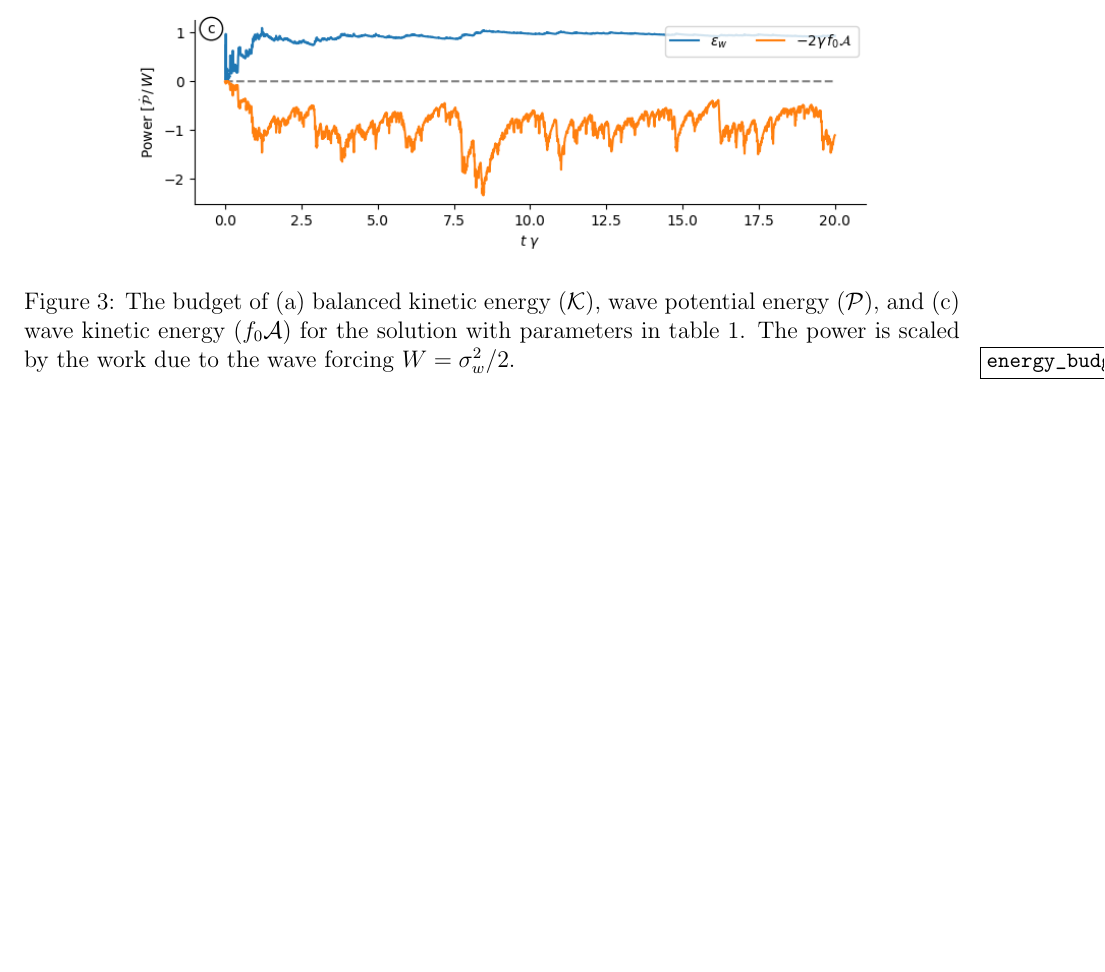
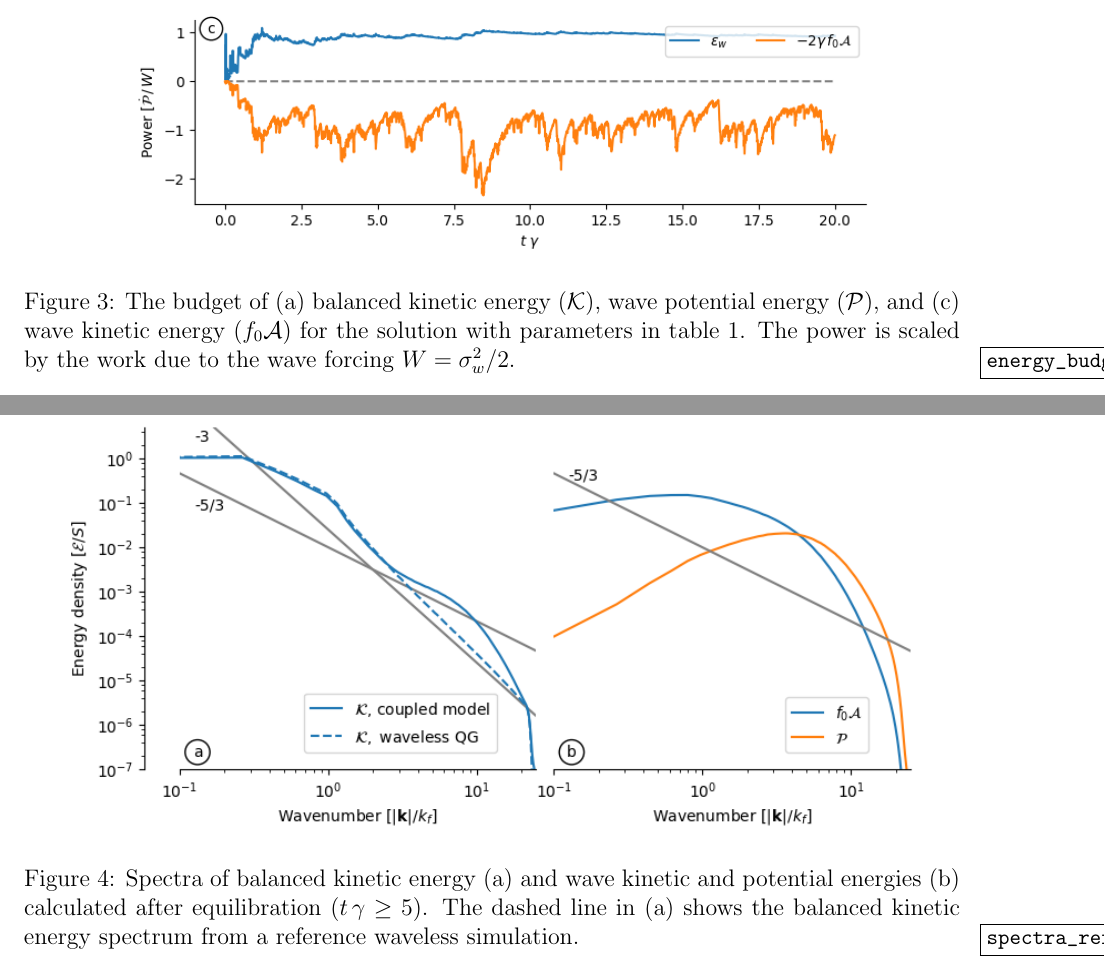
Before and after one commit to cesar-rocha/ForcedQGNIW, a LaTeX document (writeup/ForcedQGNIW.tex): part of page 7 of 7 before the commit and two parts of pages 7 and 8 of 8 after it, the two joined at a grey line, cut so that both start at the same text, the shorter picture padded with empty space. Compiled offline with pdfLaTeX.

Commit message:
UPdates text

```diff
--- a/writeup/ForcedQGNIW.tex
+++ b/writeup/ForcedQGNIW.tex
@@ -409,4 +409,15 @@ between the forcing scale $k_f$ and the dissipative scale $k_d$.
 \end{figure}
 
 
+\begin{figure}
+\centering
+\includegraphics[width=.925\textwidth]{figs/spectrum_qg-niw.png}
+\caption{Spectra of balanced kinetic energy (a) and wave kinetic and potential
+          energies (b) calculated after equilibration ($t\,\gamma \ge 5$). The
+          dashed line in (a) shows the balanced kinetic energy spectrum from a
+          reference waveless simulation.}
+        \label{spectra_reference}
+\end{figure}
+
+
 \end{document}
```
Also changed, not shown: writeup/ForcedQGNIW.pdf.
